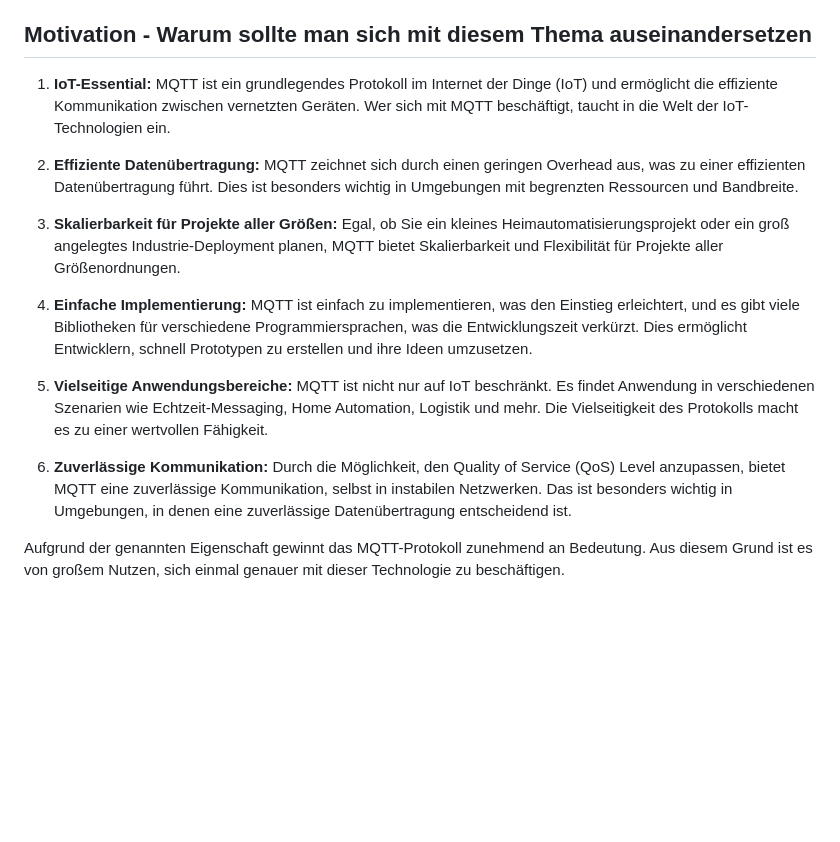
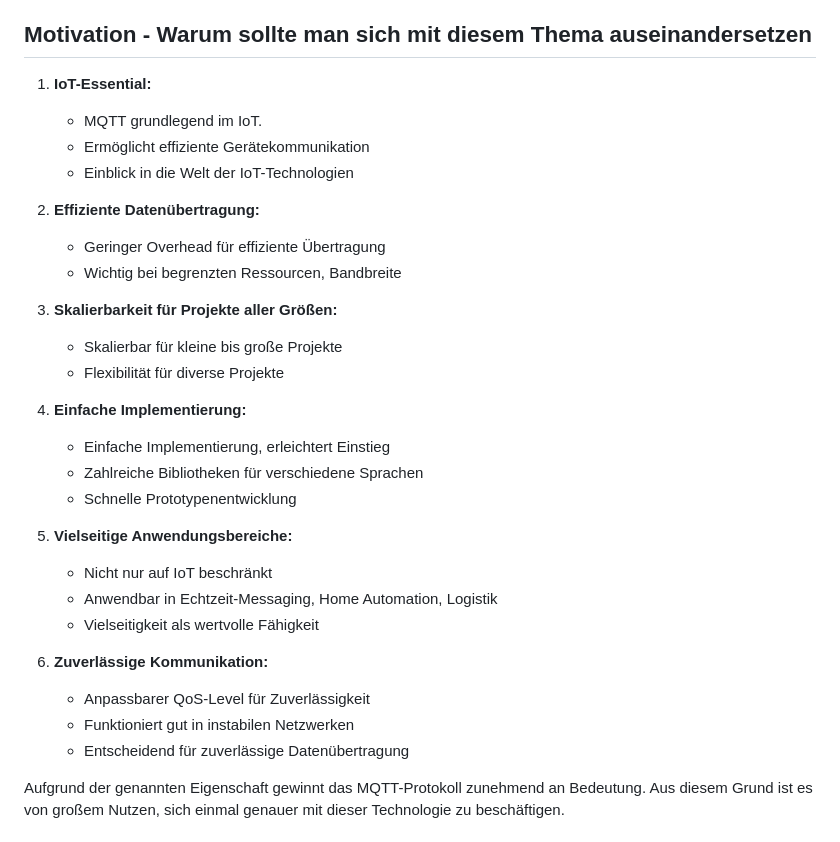
Before and after one commit to Shraft/iat_smart_home, a Markdown page: README.md, the part around the change. GitHub-like rendering; blank space fills up the shorter version.

Commit message:
Update README.md
Motivation in Stichpunkten

```diff
--- a/README.md
+++ b/README.md
@@ -3,22 +3,32 @@ Entwicklung einer Demoanwendung für die Lehre unter verwendung von MQTT
 
 ## Motivation - Warum sollte man sich mit diesem Thema auseinandersetzen
 1. **IoT-Essential:**
-   MQTT ist ein grundlegendes Protokoll im Internet der Dinge (IoT) und ermöglicht die effiziente Kommunikation zwischen vernetzten Geräten. Wer sich mit MQTT beschäftigt, taucht in die Welt der IoT-Technologien ein.
+   - MQTT grundlegend im IoT.
+   - Ermöglicht effiziente Gerätekommunikation
+   - Einblick in die Welt der IoT-Technologien
 
 2. **Effiziente Datenübertragung:**
-   MQTT zeichnet sich durch einen geringen Overhead aus, was zu einer effizienten Datenübertragung führt. Dies ist besonders wichtig in Umgebungen mit begrenzten Ressourcen und Bandbreite.
+   - Geringer Overhead für effiziente Übertragung
+   - Wichtig bei begrenzten Ressourcen, Bandbreite
 
 3. **Skalierbarkeit für Projekte aller Größen:**
-   Egal, ob Sie ein kleines Heimautomatisierungsprojekt oder ein groß angelegtes Industrie-Deployment planen, MQTT bietet Skalierbarkeit und Flexibilität für Projekte aller Größenordnungen.
+   - Skalierbar für kleine bis große Projekte
+   - Flexibilität für diverse Projekte
 
 4. **Einfache Implementierung:**
-   MQTT ist einfach zu implementieren, was den Einstieg erleichtert, und es gibt viele Bibliotheken für verschiedene Programmiersprachen, was die Entwicklungszeit verkürzt. Dies ermöglicht Entwicklern, schnell Prototypen zu erstellen und ihre Ideen umzusetzen.
+   - Einfache Implementierung, erleichtert Einstieg
+   - Zahlreiche Bibliotheken für verschiedene Sprachen
+   - Schnelle Prototypenentwicklung
 
 5. **Vielseitige Anwendungsbereiche:**
-   MQTT ist nicht nur auf IoT beschränkt. Es findet Anwendung in verschiedenen Szenarien wie Echtzeit-Messaging, Home Automation, Logistik und mehr. Die Vielseitigkeit des Protokolls macht es zu einer wertvollen Fähigkeit.
+   - Nicht nur auf IoT beschränkt
+   - Anwendbar in Echtzeit-Messaging, Home Automation, Logistik
+   - Vielseitigkeit als wertvolle Fähigkeit
 
 6. **Zuverlässige Kommunikation:**
-   Durch die Möglichkeit, den Quality of Service (QoS) Level anzupassen, bietet MQTT eine zuverlässige Kommunikation, selbst in instabilen Netzwerken. Das ist besonders wichtig in Umgebungen, in denen eine zuverlässige Datenübertragung entscheidend ist.
+   - Anpassbarer QoS-Level für Zuverlässigkeit
+   - Funktioniert gut in instabilen Netzwerken
+   - Entscheidend für zuverlässige Datenübertragung
 
 Aufgrund der genannten Eigenschaft gewinnt das MQTT-Protokoll zunehmend an Bedeutung. Aus diesem Grund ist es von großem Nutzen, sich einmal genauer mit dieser Technologie zu beschäftigen.
 
```
